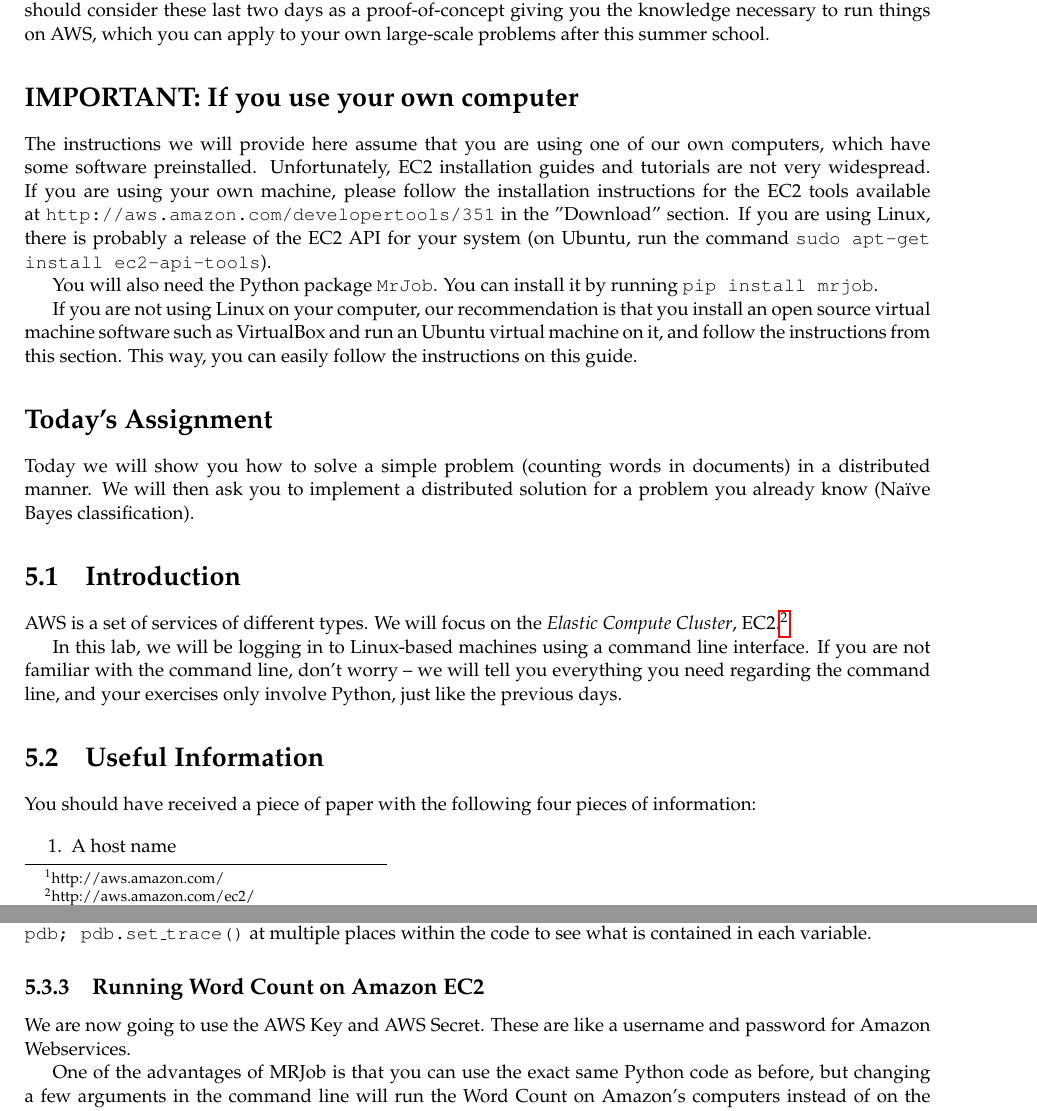
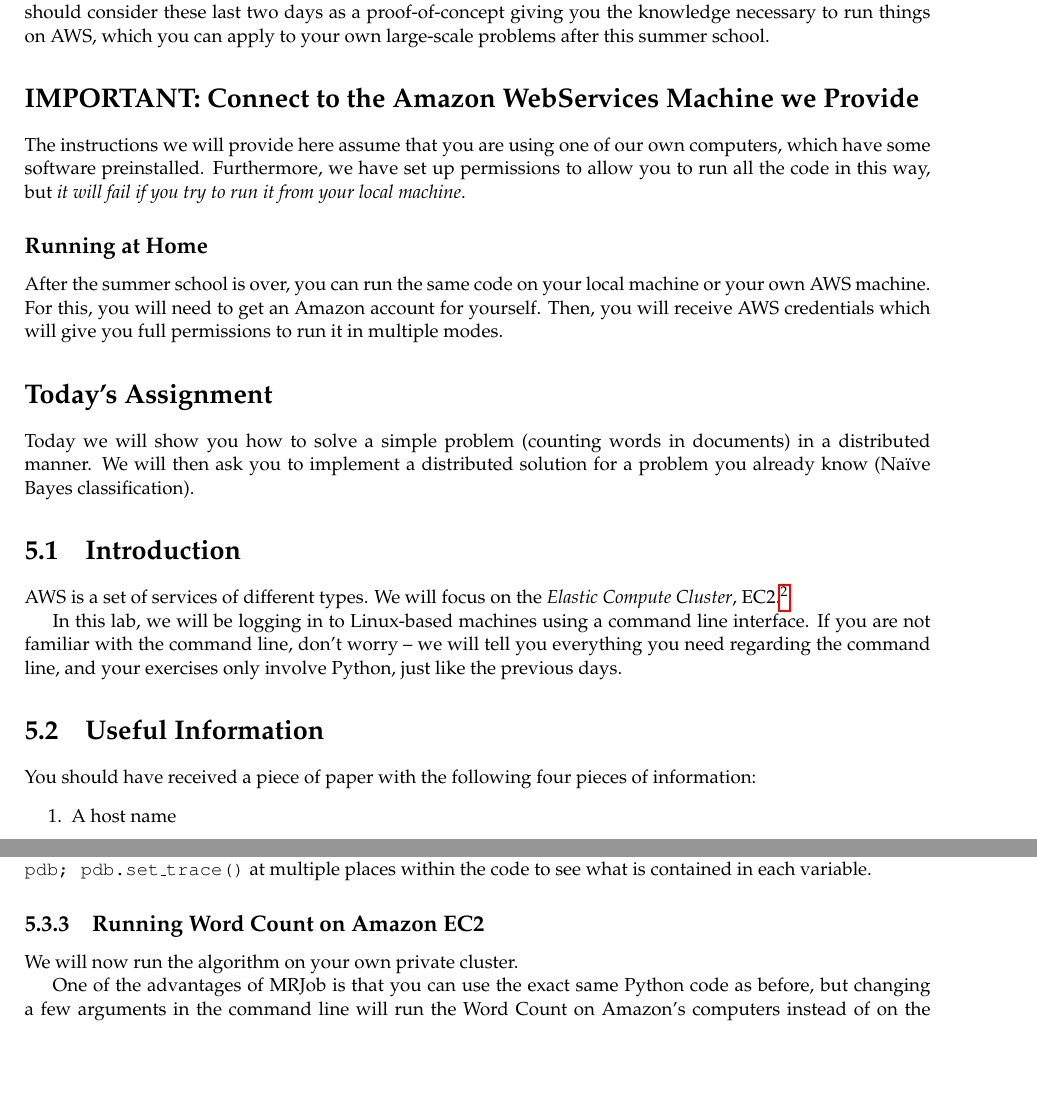
Before and after one commit to LxMLS/lxmls-guide, a LaTeX thesis (guide.tex, which reads pages/bigdata/introduction.tex): two parts of pages 84 and 87 of 100, joined at a grey line, cut so that both start at the same text, the shorter picture padded with empty space. Compiled offline with pdfLaTeX.

Commit message:
ENH Remove mentions to access/secret keys

```diff
--- a/pages/bigdata/introduction.tex
+++ b/pages/bigdata/introduction.tex
@@ -4,13 +4,19 @@
 
 We will only look at small problems, such that you can run them both locally and on AWS quickly. This way, you can learn how to use them within the limited time of these lab sessions. Unfortunately, this also means that you will not be dealing with truly large-scale problems where AWS is faster than local computations. You should consider these last two days as a proof-of-concept giving you the knowledge necessary to run things on AWS, which you can apply to your own large-scale problems after this summer school.
 
-\section*{IMPORTANT: If you use your own computer}
+\section*{IMPORTANT: Connect to the Amazon WebServices Machine we Provide}
 
-The instructions we will provide here assume that you are using one of our own computers, which have some software preinstalled. Unfortunately, EC2 installation guides and tutorials are not very widespread. If you are using your own machine, please follow the installation instructions for the EC2 tools available at \texttt{http://aws.amazon.com/developertools/351} in the "Download" section. If you are using Linux, there is probably a release of the EC2 API for your system (on Ubuntu, run the command \texttt{sudo apt-get install ec2-api-tools}).
+The instructions we will provide here assume that you are using one of our own
+computers, which have some software preinstalled. Furthermore, we have set up
+permissions to allow you to run all the code in this way, but \emph{it will
+fail if you try to run it from your local machine}.
 
-You will also need the Python package \texttt{MrJob}. You can install it by running \texttt{pip install mrjob}.
+\subsection*{Running at Home}
 
-If you are not using Linux on your computer, our recommendation is that you install an open source virtual machine software such as VirtualBox and run an Ubuntu virtual machine on it, and follow the instructions from this section. This way, you can easily follow the instructions on this guide.
+After the summer school is over, you can run the same code on your local
+machine or your own AWS machine. For this, you will need to get an Amazon
+account for yourself. Then, you will receive AWS credentials which will give
+you full permissions to run it in multiple modes.
 
 \section*{Today's Assignment}
 
@@ -214,10 +220,12 @@
 We suggest that you spend a few minutes studying this simple code. Try putting the Python line \texttt{import pdb; pdb.set\_trace()} at multiple places within the code to see what is contained in each variable.
 
 \subsection{Running Word Count on Amazon EC2}
+We will now run the algorithm on your own private cluster.
 
-We are now going to use the AWS Key and AWS Secret. These are like a username and password for Amazon Webservices.
-
-One of the advantages of MRJob is that you can use the exact same Python code as before, but changing a few arguments in the command line will run the Word Count on Amazon's computers instead of on the computer where the file is. This is what Amazon calls Elastic Map Reduce (EMR).
+One of the advantages of MRJob is that you can use the exact same Python code
+as before, but changing a few arguments in the command line will run the Word
+Count on Amazon's computers instead of on the computer where the file is. This
+is what Amazon calls Elastic Map Reduce (EMR).
 
 To run the exact same code as before using EMR, type the following into the command line.
 
```
